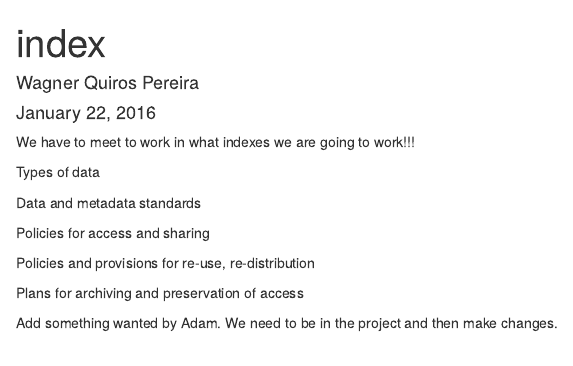
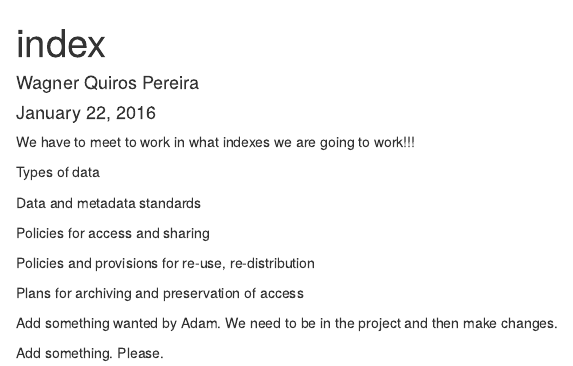
Before and after one commit to faundez/OHI-Chile-by-Regions.github.io, an R Markdown document (index.Rmd): the page in a window 1100 px wide, from its top. Rendered offline with R 4.5, knitr and Pandoc, with nearby package versions.

Commit message:
Make sure.

```diff
--- a/index.Rmd
+++ b/index.Rmd
@@ -19,3 +19,5 @@ We have to meet to work in what indexes we are going to work!!!
 
  Add something wanted by Adam.
  We need to be in the project and then make changes.
+
+  Add something. Please.
```
